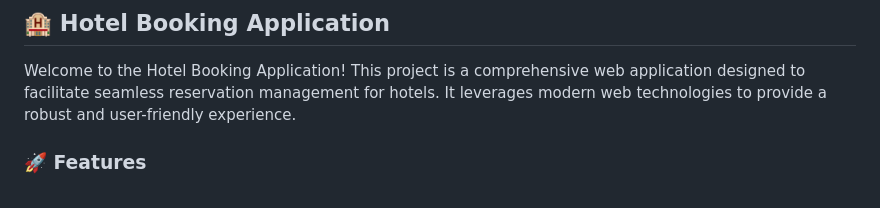
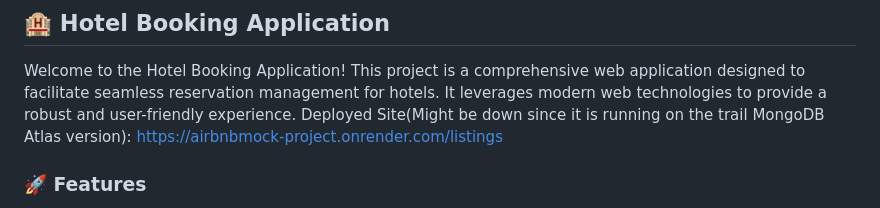
Before and after one commit to pranavr753/Hotel-Booking-Application, a Markdown page: README.md, the part around the change. Rendered like a GitHub page.

Commit message:
Updated README.md
Added my deployed site

```diff
--- a/README.md
+++ b/README.md
@@ -1,5 +1,7 @@
 ## 🏨 Hotel Booking Application
 Welcome to the Hotel Booking Application! This project is a comprehensive web application designed to facilitate seamless reservation management for hotels. It leverages modern web technologies to provide a robust and user-friendly experience.
+Deployed Site(Might be down since it is running on the trail MongoDB Atlas version):
+https://airbnbmock-project.onrender.com/listings
 
 ### 🚀 Features
 1. Scalable Architecture: Built with Node.js and Express.js to ensure high performance and scalability.
```
